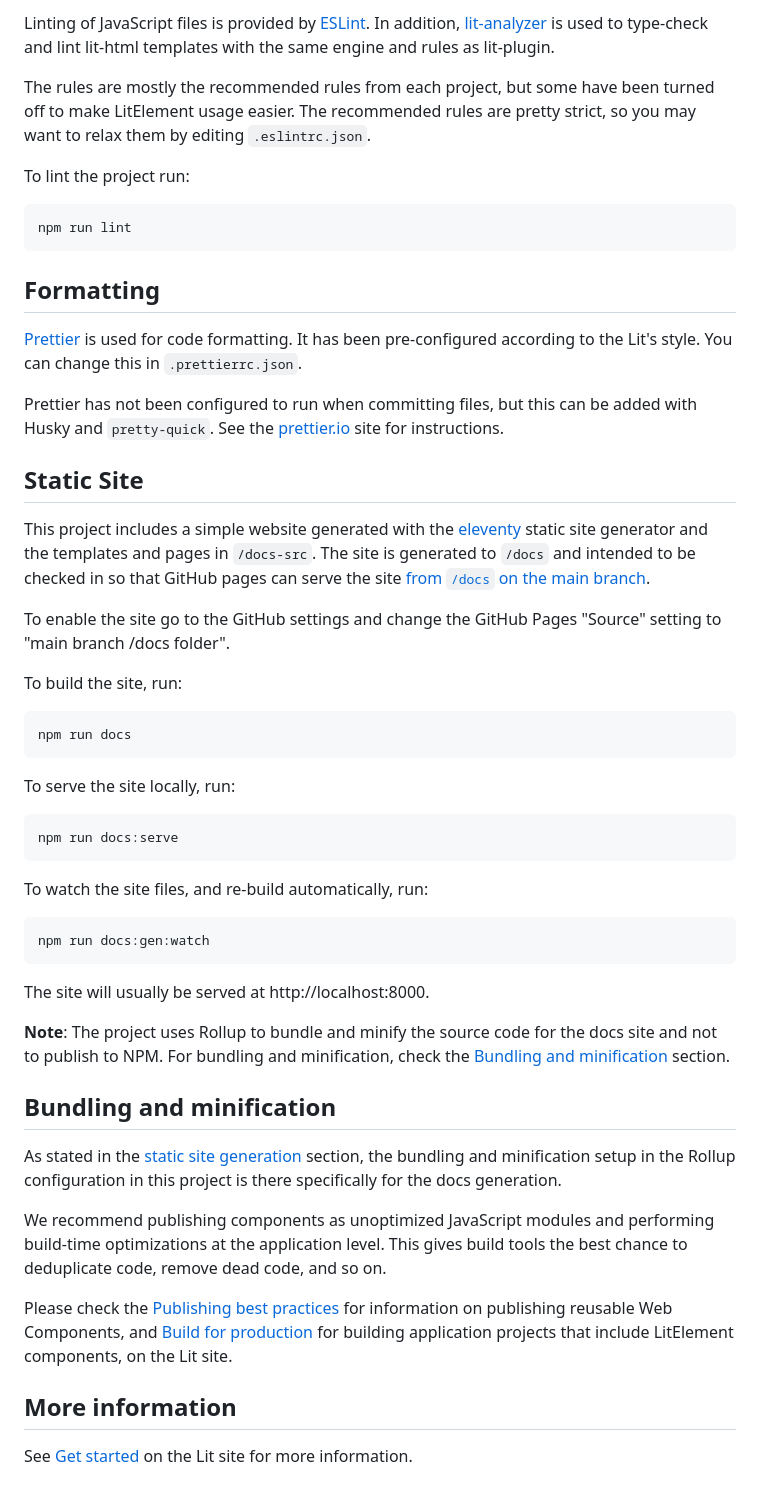
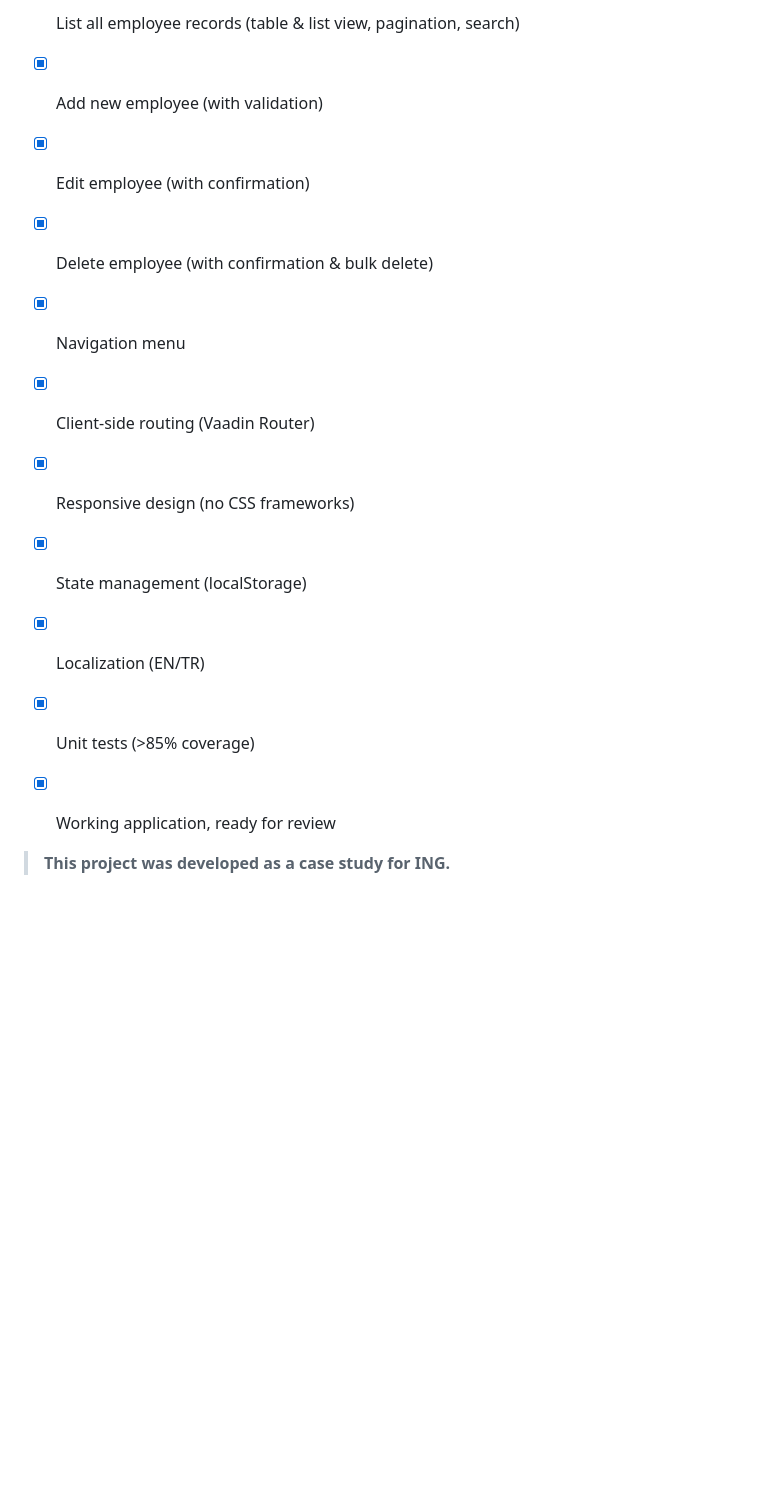
Before and after one commit to isahanoncel/employee-app, a Markdown page: README.md, the part around one of its changes. Rendered like a GitHub page; blank space fills up the shorter version.

````diff
--- a/README.md
+++ b/README.md
@@ -81,56 +154,15 @@ The project is setup to recommend lit-plugin to VS Code users if they don't alre
 
-Linting of JavaScript files is provided by [ESLint](eslint.org). In addition, [lit-analyzer](https://www.npmjs.com/package/lit-analyzer) is used to type-check and lint lit-html templates with the same engine and rules as lit-plugin.
+- [x] List all employee records (table & list view, pagination, search)
+- [x] Add new employee (with validation)
+- [x] Edit employee (with confirmation)
+- [x] Delete employee (with confirmation & bulk delete)
+- [x] Navigation menu
+- [x] Client-side routing (Vaadin Router)
+- [x] Responsive design (no CSS frameworks)
+- [x] State management (localStorage)
+- [x] Localization (EN/TR)
+- [x] Unit tests (>85% coverage)
+- [x] Working application, ready for review
 
-The rules are mostly the recommended rules from each project, but some have been turned off to make LitElement usage easier. The recommended rules are pretty strict, so you may want to relax them by editing `.eslintrc.json`.
 
-To lint the project run:
-
-```bash
-npm run lint
-```
-
-## Formatting
-
-[Prettier](https://prettier.io/) is used for code formatting. It has been pre-configured according to the Lit's style. You can change this in `.prettierrc.json`.
-
-Prettier has not been configured to run when committing files, but this can be added with Husky and `pretty-quick`. See the [prettier.io](https://prettier.io/) site for instructions.
-
-## Static Site
-
-This project includes a simple website generated with the [eleventy](https://11ty.dev) static site generator and the templates and pages in `/docs-src`. The site is generated to `/docs` and intended to be checked in so that GitHub pages can serve the site [from `/docs` on the main branch](https://help.github.com/en/github/working-with-github-pages/configuring-a-publishing-source-for-your-github-pages-site).
-
-To enable the site go to the GitHub settings and change the GitHub Pages &quot;Source&quot; setting to &quot;main branch /docs folder&quot;.</p>
-
-To build the site, run:
-
-```bash
-npm run docs
-```
-
-To serve the site locally, run:
-
-```bash
-npm run docs:serve
-```
-
-To watch the site files, and re-build automatically, run:
-
-```bash
-npm run docs:gen:watch
-```
-
-The site will usually be served at http://localhost:8000.
-
-**Note**: The project uses Rollup to bundle and minify the source code for the docs site and not to publish to NPM. For bundling and minification, check the [Bundling and minification](#bundling-and-minification) section.
-
-## Bundling and minification
-
-As stated in the [static site generation](#static-site) section, the bundling and minification setup in the Rollup configuration in this project is there specifically for the docs generation.
-
-We recommend publishing components as unoptimized JavaScript modules and performing build-time optimizations at the application level. This gives build tools the best chance to deduplicate code, remove dead code, and so on.
-
-Please check the [Publishing best practices](https://lit.dev/docs/tools/publishing/#publishing-best-practices) for information on publishing reusable Web Components, and [Build for production](https://lit.dev/docs/tools/production/) for building application projects that include LitElement components, on the Lit site.
-
-## More information
-
-See [Get started](https://lit.dev/docs/getting-started/) on the Lit site for more information.
+> **This project was developed as a case study for ING.**
````
Also changed, not shown: other parts of README.md (+121 -48 lines).
